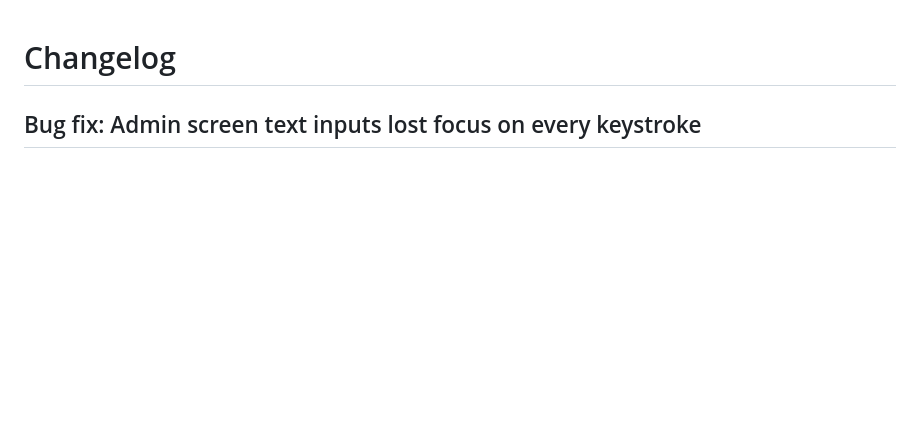
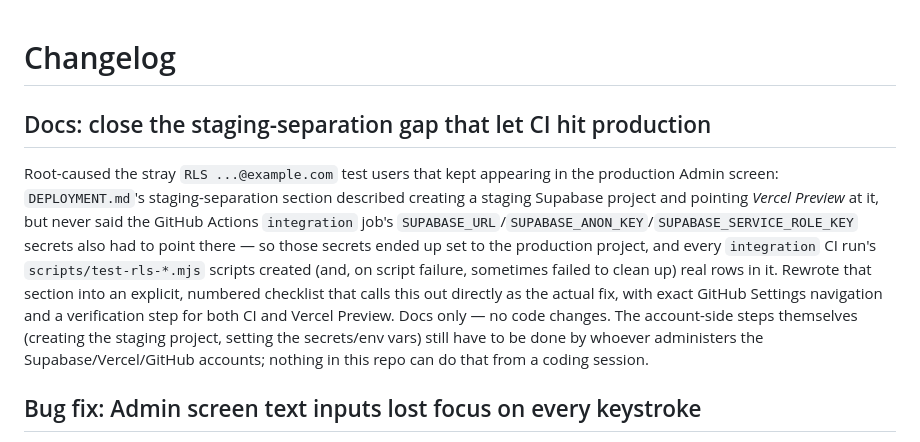
Before and after one commit to nileshvaidya/Task_Management, a Markdown page: CHANGELOG.md, the part around the change. GitHub-like rendering; blank space fills up the shorter version.

```diff
--- a/CHANGELOG.md
+++ b/CHANGELOG.md
@@ -1,4 +1,8 @@
 # Changelog
+
+## Docs: close the staging-separation gap that let CI hit production
+
+Root-caused the stray `RLS ...@example.com` test users that kept appearing in the production Admin screen: `DEPLOYMENT.md`'s staging-separation section described creating a staging Supabase project and pointing *Vercel Preview* at it, but never said the GitHub Actions `integration` job's `SUPABASE_URL`/`SUPABASE_ANON_KEY`/`SUPABASE_SERVICE_ROLE_KEY` secrets also had to point there — so those secrets ended up set to the production project, and every `integration` CI run's `scripts/test-rls-*.mjs` scripts created (and, on script failure, sometimes failed to clean up) real rows in it. Rewrote that section into an explicit, numbered checklist that calls this out directly as the actual fix, with exact GitHub Settings navigation and a verification step for both CI and Vercel Preview. Docs only — no code changes. The account-side steps themselves (creating the staging project, setting the secrets/env vars) still have to be done by whoever administers the Supabase/Vercel/GitHub accounts; nothing in this repo can do that from a coding session.
 
 ## Bug fix: Admin screen text inputs lost focus on every keystroke
 
```
Also changed, not shown: DEPLOYMENT.md (+64 -25 lines).
